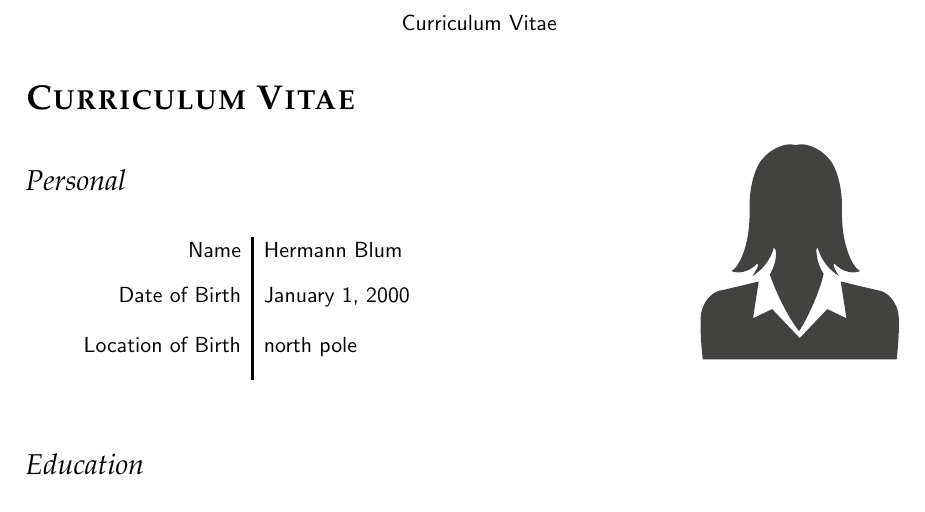
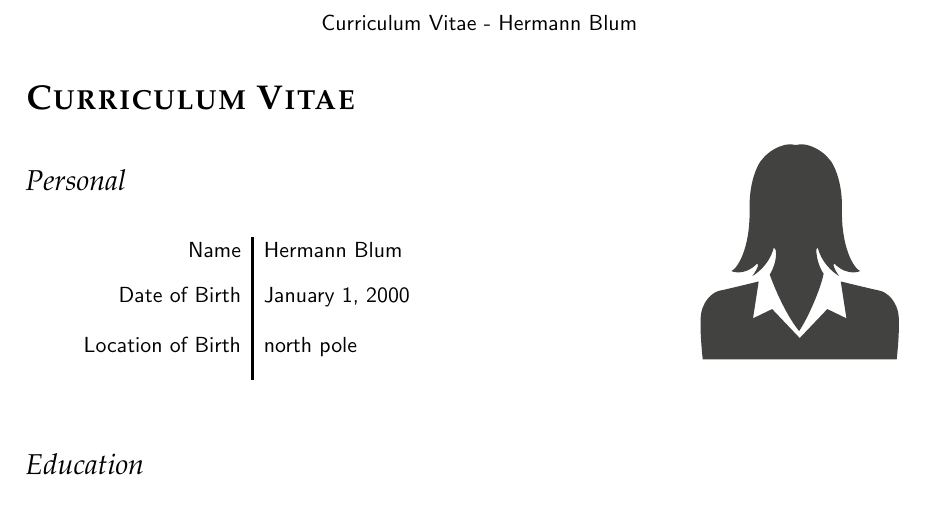
Before and after one commit to hermannsblum/Clean-CV, a LaTeX problem sheet (example.tex): part of the page, cut so that both start at the same text. The pictures show the PDF file example.pdf that the author committed with the source.

```diff
--- a/example.tex
+++ b/example.tex
@@ -2,7 +2,7 @@
 \usepackage[utf8]{inputenc}
 \usepackage{cleancv}
 
-%\author{Hermann Blum}
+\author{Hermann Blum}
 
 \begin{document}
 
```
Also changed, not shown: README.md, example.pdf. Lines whose indentation alone changed are shown as unchanged.
